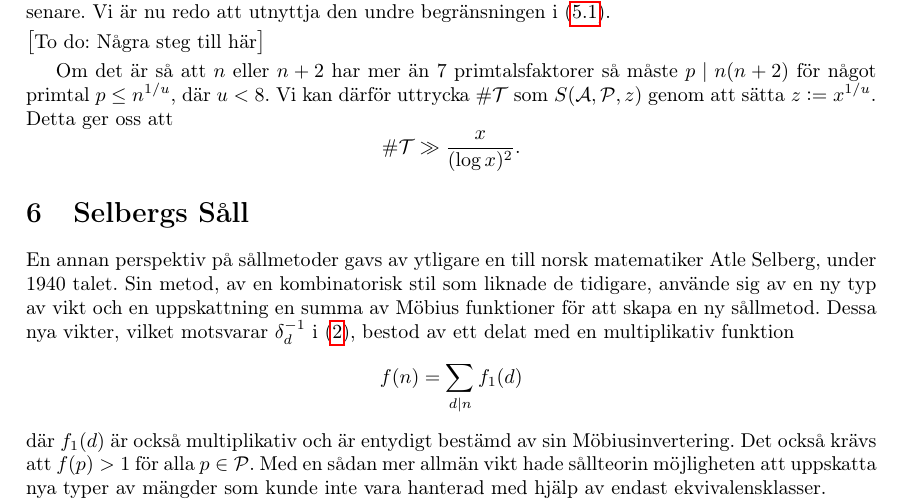
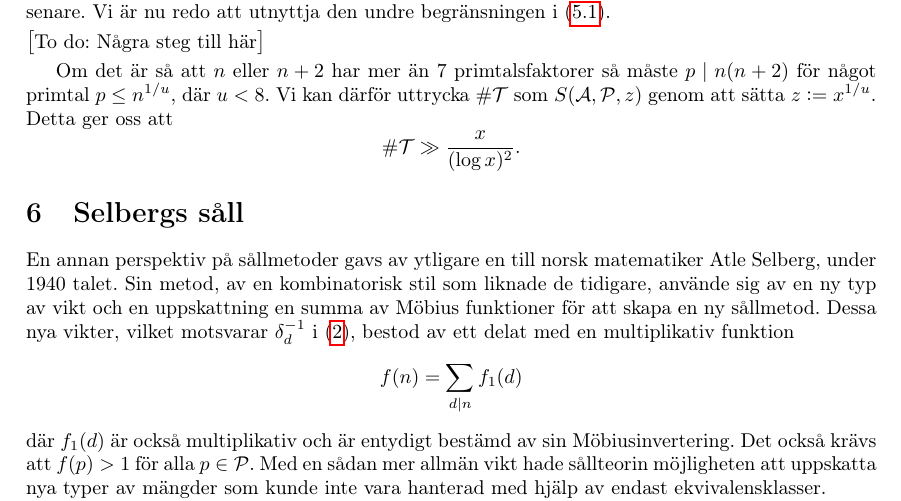
Before and after one commit to ElComadore/Matematiska-S-ll, a LaTeX paper (main.tex): part of page 11 of 14, cut so that both start at the same text. Compiled offline with pdfLaTeX.

Commit message:
Updates from Overleaf

```diff
--- a/main.tex
+++ b/main.tex
@@ -330,7 +330,7 @@ Här skriver man populärvetenskaplig presentation
 \section{Bruns såll} \label{brun}
 \input{nils/brun}
 
-\section{Selbergs Såll} \label{Selberg}
+\section{Selbergs såll} \label{Selberg}
 \input{coen/Selberg}
 
 %\section{Metod och genomförande}
```
